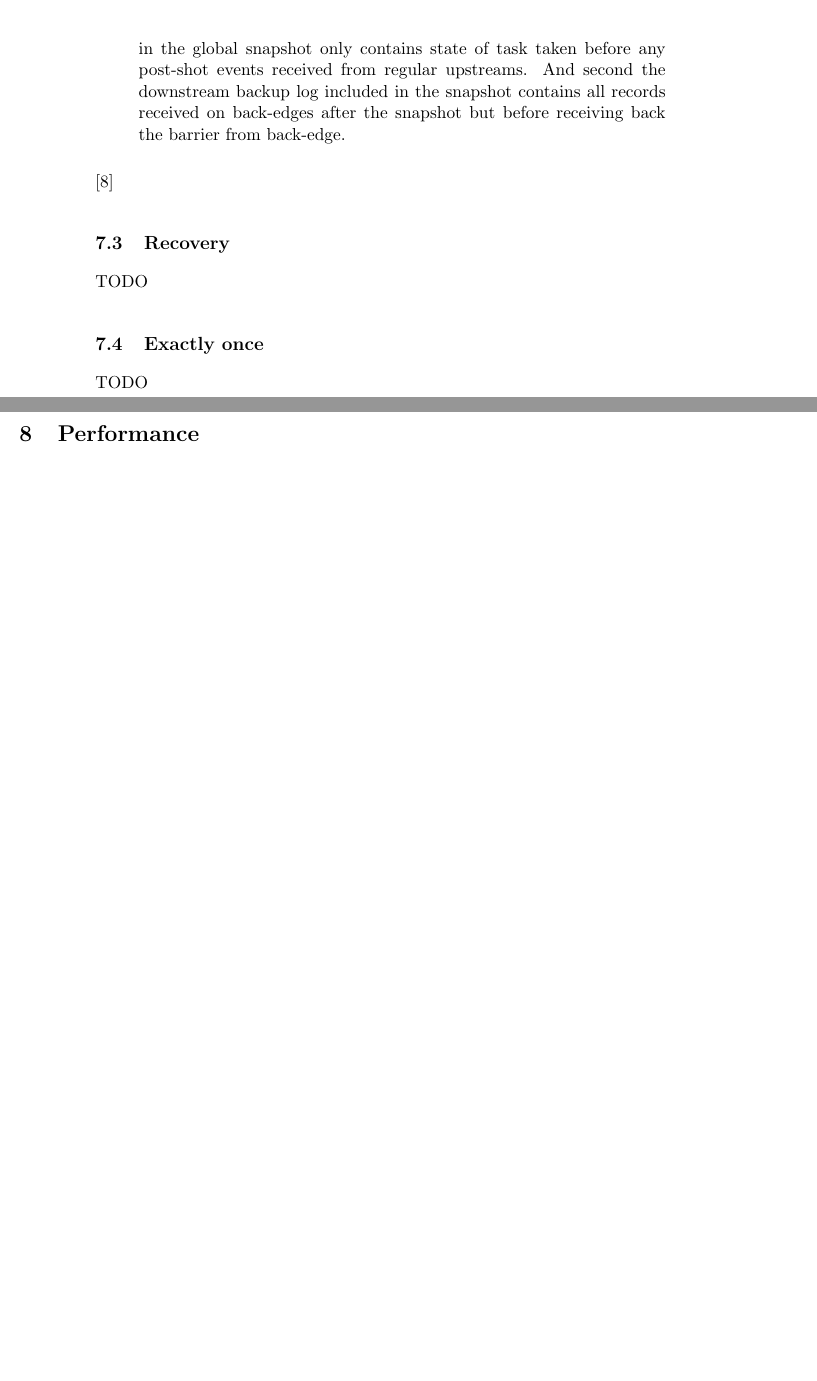
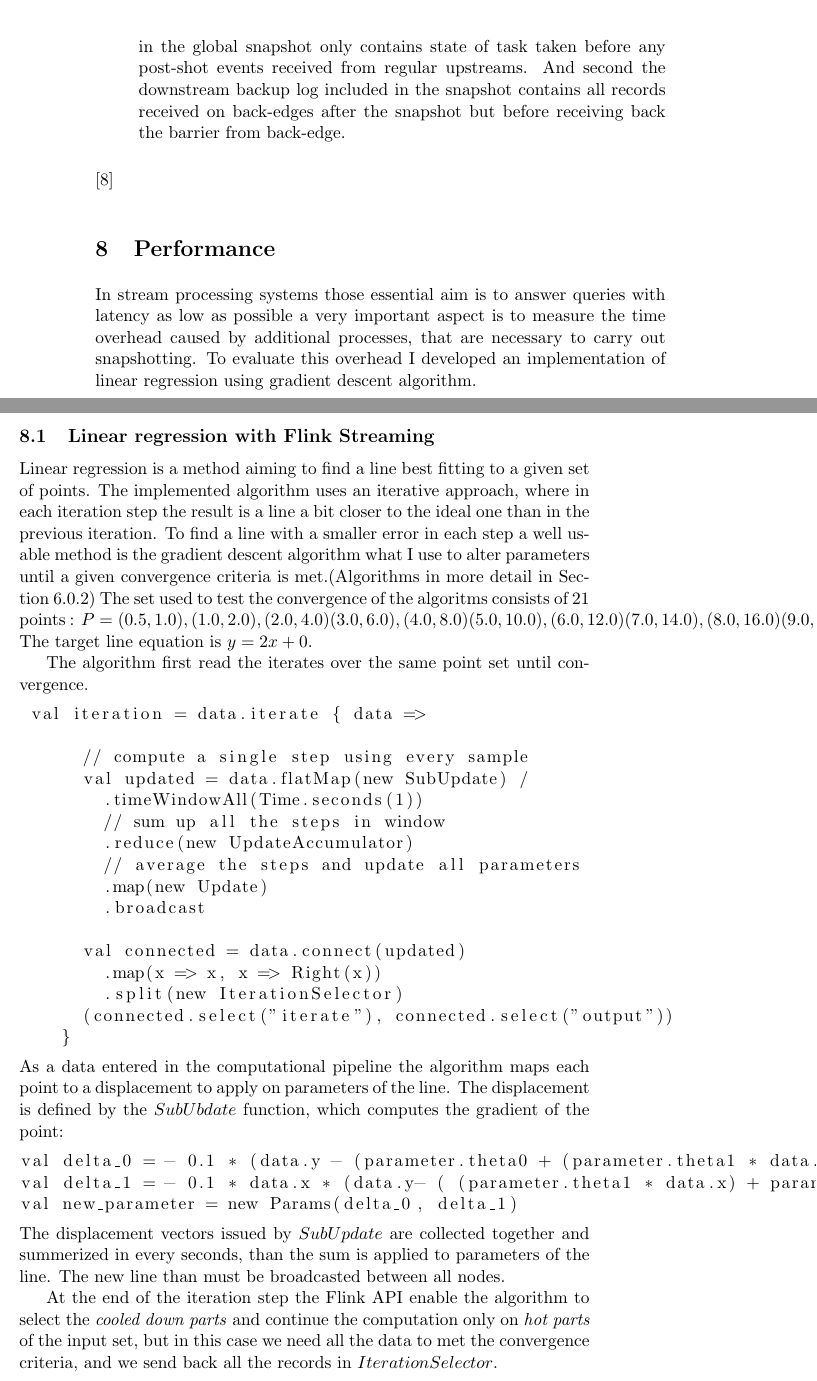
Before and after one commit to peterkiss/thesis, a LaTeX document (main.tex, which reads introduction.tex): two parts of pages 32 and 33 of 37, joined at a grey line, cut so that both start at the same text, the shorter picture padded with empty space. Compiled offline with pdfLaTeX.

Commit message:
program description

```diff
--- a/introduction.tex
+++ b/introduction.tex
@@ -566,9 +566,55 @@ Again, to prove correctness of the algorithms we need to examine \textit{termina
 \item[Feasibility] may be proved in two steps. First local snapshots included in the global snapshot only contains state of task taken before any post-shot events received from regular upstreams. And second the downstream backup log included in the snapshot contains all records received on back-edges after the snapshot but before receiving back the barrier from back-edge.
 \end{description}
 \cite{abs}
-\subsection{Recovery}
-TODO
-\subsection{Exactly once}
-TODO
+%%\subsection{Recovery}
+%%TODO
+%%\subsection{Exactly once}
+%%TODO
 
 \section{Performance}
+In stream processing systems those essential aim is to answer queries with latency as low as possible a very important aspect is to measure the time overhead caused by  additional processes, that are necessary to carry out snapshotting. To evaluate this overhead I developed an implementation of linear regression using gradient descent
+algorithm.
+\subsection{Linear regression with Flink Streaming}
+Linear regression is a method aiming to find a line best fitting to a given set of points. The implemented algorithm uses an iterative approach, where in each iteration step the result is a line a bit closer to the ideal one than in the previous iteration. To find a line with a smaller error in each step a well usable method is the gradient descent algorithm what I use to alter parameters until a given convergence criteria is met.(Algorithms in more detail in Section \ref{linearregression})
+The set used to test the convergence of the algoritms consists of 21 points :
+ 		$P ={	(0.5, 1.0),( 1.0, 2.0 ),
+			( 2.0, 4.0 )( 3.0, 6.0 ),
+			( 4.0, 8.0 )(5.0, 10.0 ),
+			( 6.0, 12.0 )( 7.0, 14.0 ),
+			( 8.0, 16.0 )(9.0, 18.0 ),
+			( 10.0, 20.0 )( -0.08, -0.16 ),
+			( 0.13, 0.26 )( -1.17, -2.35 ),
+			( 1.72, 3.45 )( 1.70, 3.41 ),
+			( 1.20, 2.41 )( -0.59, -1.18 ),
+			( 0.28, 0.57 )( 1.65, 3.30 ),
+			( -0.55, -1.08 )}$
+The target line equation is $y=2x+0$.
+
+The algorithm first read the iterates over the same point set until convergence.
+\begin{lstlisting}
+ val iteration = data.iterate { data =>
+
+      // compute a single step using every sample
+      val updated = data.flatMap(new SubUpdate) /
+        .timeWindowAll(Time.seconds(1))
+        // sum up all the steps in window
+        .reduce(new UpdateAccumulator)
+        // average the steps and update all parameters
+        .map(new Update)
+        .broadcast
+
+      val connected = data.connect(updated)
+        .map(x => x, x => Right(x))
+        .split(new IterationSelector)
+      (connected.select("iterate"), connected.select("output"))
+    }
+\end{lstlisting}
+As a data entered in the computational pipeline the algorithm maps each point to a displacement to apply on parameters of the line. The displacement is defined by the $SubUbdate$ function, which computes the gradient of the point:
+\begin{lstlisting}
+val delta_0 = - 0.1 * (data.y - (parameter.theta0 + (parameter.theta1 * data.x)) )
+val delta_1 = - 0.1 * data.x * (data.y- ( (parameter.theta1 * data.x) + parameter.theta0 ) )
+val new_parameter = new Params(delta_0, delta_1)
+\end{lstlisting}
+The displacement vectors issued by $SubUpdate$ are collected together and summerized in every seconds, than the sum is applied to parameters of the line. The new line than must be broadcasted between all nodes.
+
+At the end of the iteration step the Flink API enable the algorithm to select the \textit{cooled down parts} and continue the computation only on \textit{hot parts} of the input set, but in this case we need all the data to met the convergence criteria, and we send back all the records in $IterationSelector$.
```
Also changed, not shown: main.tex (+18 -0 lines), main.pdf, introduction.tex (4 more changed lines).
